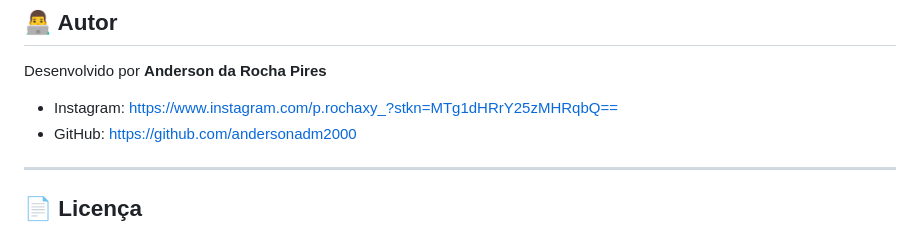
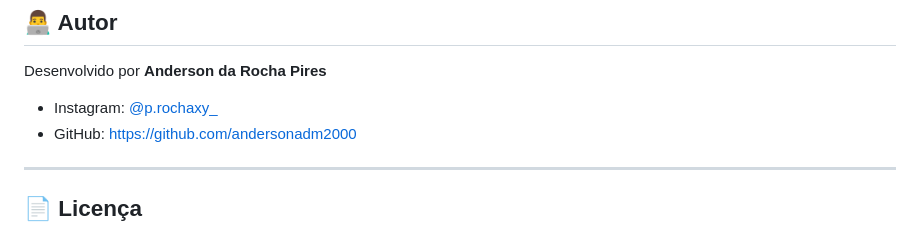
Before and after one commit to andersonadm2000/AdrCalcc, a Markdown page: README.md, the part around the change. GitHub-like rendering.

```diff
--- a/README.md
+++ b/README.md
@@ -109,7 +109,7 @@ O projeto possui código-fonte aberto para consulta e verificação:
 
 Desenvolvido por **Anderson da Rocha Pires**
 
-- Instagram: https://www.instagram.com/p.rochaxy_?stkn=MTg1dHRrY25zMHRqbQ==
+- Instagram: [@p.rochaxy_](https://www.instagram.com/p.rochaxy_?stkn=MTg1dHRrY25zMHRqbQ==)
 - GitHub: https://github.com/andersonadm2000
 
 ---
```
